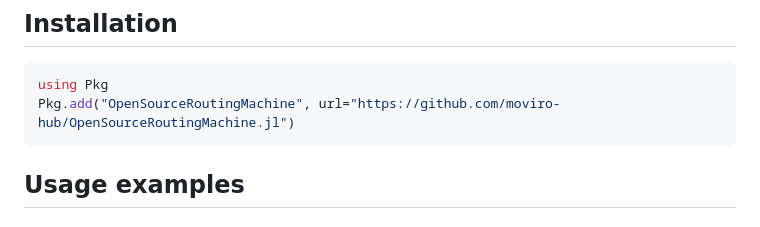
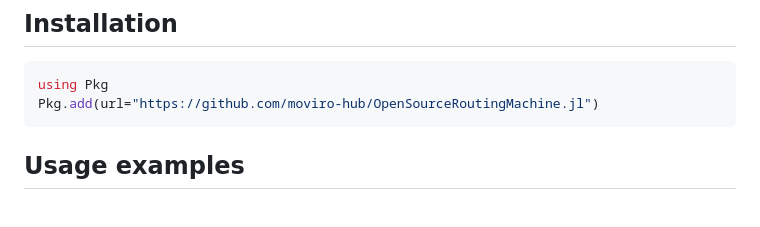
Before and after one commit to moviro-hub/OpenSourceRoutingMachine.jl, a Markdown page: README.md, the part around the change. Rendered like a GitHub page.

Commit message:
Fix installation command in README (#15)

````diff
--- a/README.md
+++ b/README.md
@@ -29,7 +29,7 @@ The Tile module returns road network geometry in MVT format.
 
 ```julia
 using Pkg
-Pkg.add("OpenSourceRoutingMachine", url="https://github.com/moviro-hub/OpenSourceRoutingMachine.jl")
+Pkg.add(url="https://github.com/moviro-hub/OpenSourceRoutingMachine.jl")
 ```
 
 ## Usage examples
````
